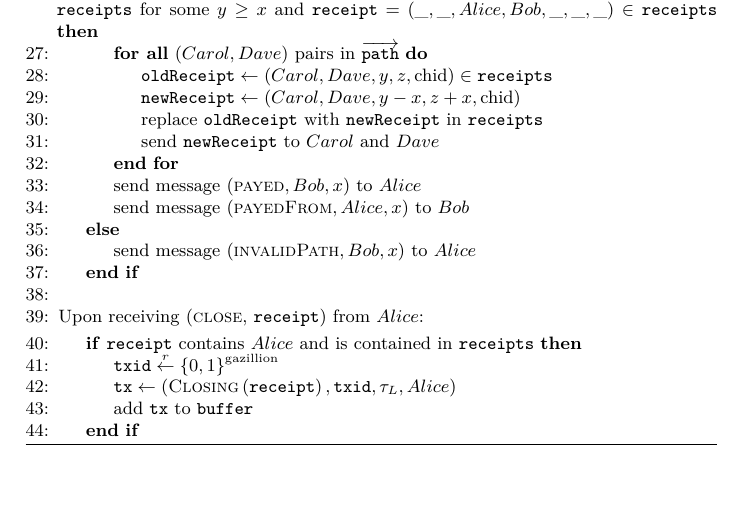
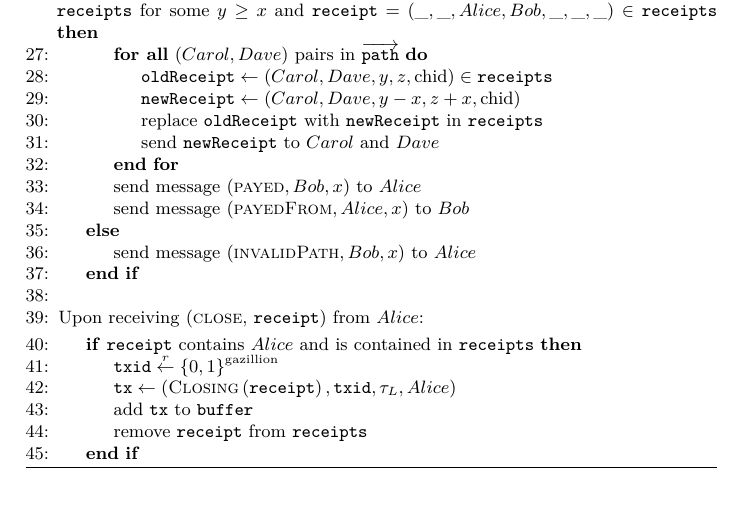
Before and after one commit to OrfeasLitos/PaymentChannels, a LaTeX paper (src/paymentChannels.tex, which reads src/payfunc.tex): part of page 23 of 24, cut so that both start at the same text. Compiled offline with pdfLaTeX.

Commit message:
Remove receipt from receipts on close

```diff
--- a/src/payfunc.tex
+++ b/src/payfunc.tex
@@ -74,6 +74,7 @@
         \left(\textsc{Closing}\left(\mathtt{receipt}\right), \mathtt{txid},
         \tau_L, Alice\right)$
         \State add \texttt{tx} to \texttt{buffer}
+        \State remove \texttt{receipt} from \texttt{receipts}
       \EndIf
     \EndIndent
   \end{algorithmic}
```
